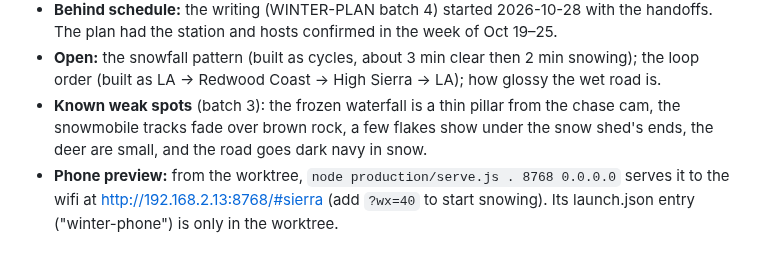
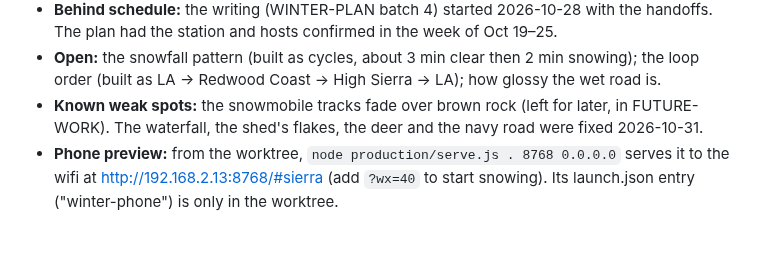
Before and after one commit to gghui-plans/long-way-home, a Markdown page: production/STATE.md, the part around the change. GitHub-like rendering.

Commit message:
STATE: High Sierra small fixes built on the winter branch
Co-Authored-By: Claude Opus 5.5 <noreply@anthropic.com>

```diff
--- a/production/STATE.md
+++ b/production/STATE.md
@@ -45,7 +45,7 @@ Last updated: 2026-10-31
   6. Batch 7: a long phone drive (warmth and frame rate, snow and lights), then merge and ship by December 1.
 - **Behind schedule:** the writing (WINTER-PLAN batch 4) started 2026-10-28 with the handoffs. The plan had the station and hosts confirmed in the week of Oct 19–25.
 - **Open:** the snowfall pattern (built as cycles, about 3 min clear then 2 min snowing); the loop order (built as LA → Redwood Coast → High Sierra → LA); how glossy the wet road is.
-- **Known weak spots** (batch 3): the frozen waterfall is a thin pillar from the chase cam, the snowmobile tracks fade over brown rock, a few flakes show under the snow shed's ends, the deer are small, and the road goes dark navy in snow.
+- **Known weak spots:** the snowmobile tracks fade over brown rock (left for later, in FUTURE-WORK). The waterfall, the shed's flakes, the deer and the navy road were fixed 2026-10-31.
 - **Phone preview:** from the worktree, `node production/serve.js . 8768 0.0.0.0` serves it to the wifi at http://192.168.2.13:8768/#sierra (add `?wx=40` to start snowing). Its launch.json entry ("winter-phone") is only in the worktree.
 
 ## Waiting for "build"
```
